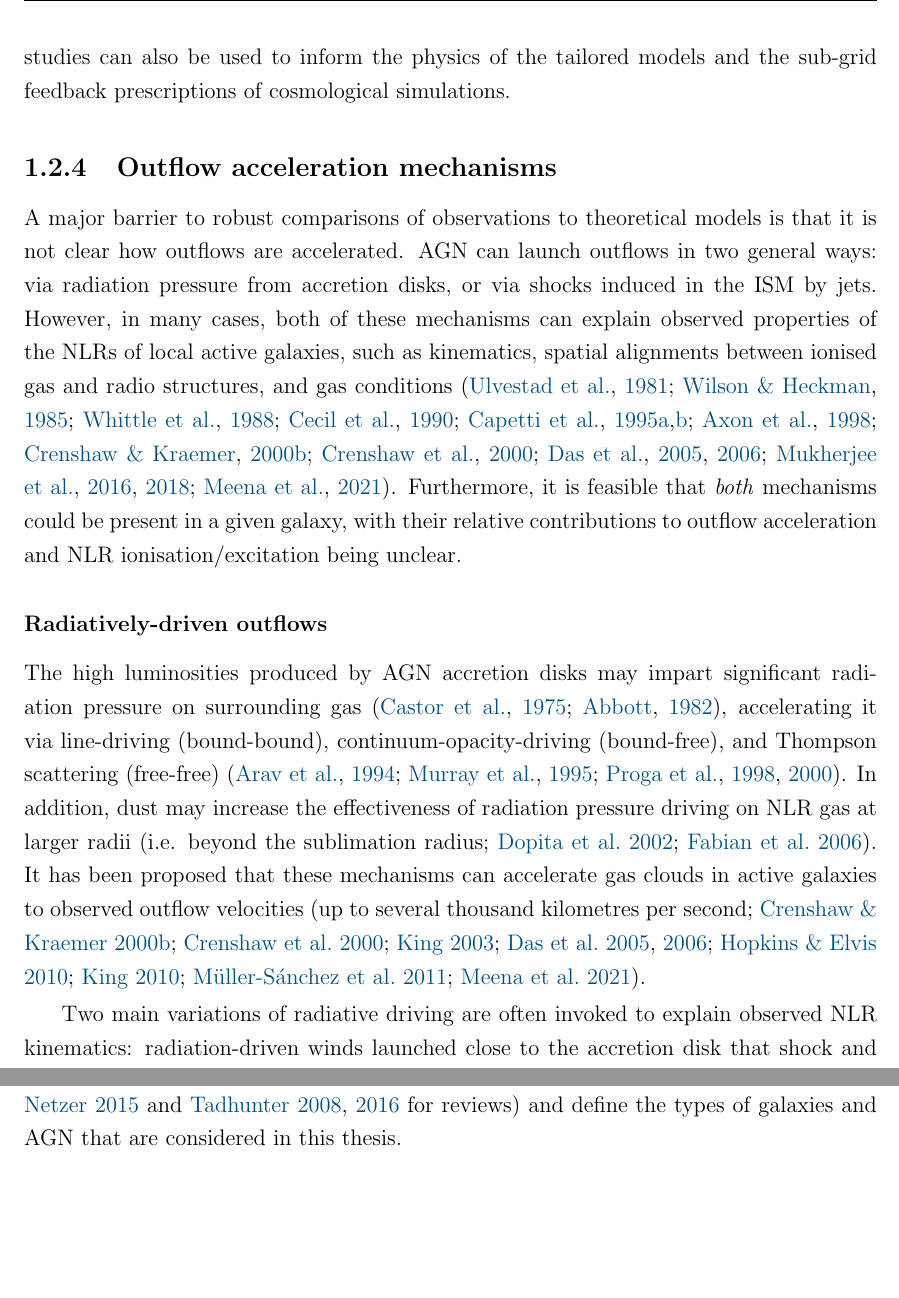
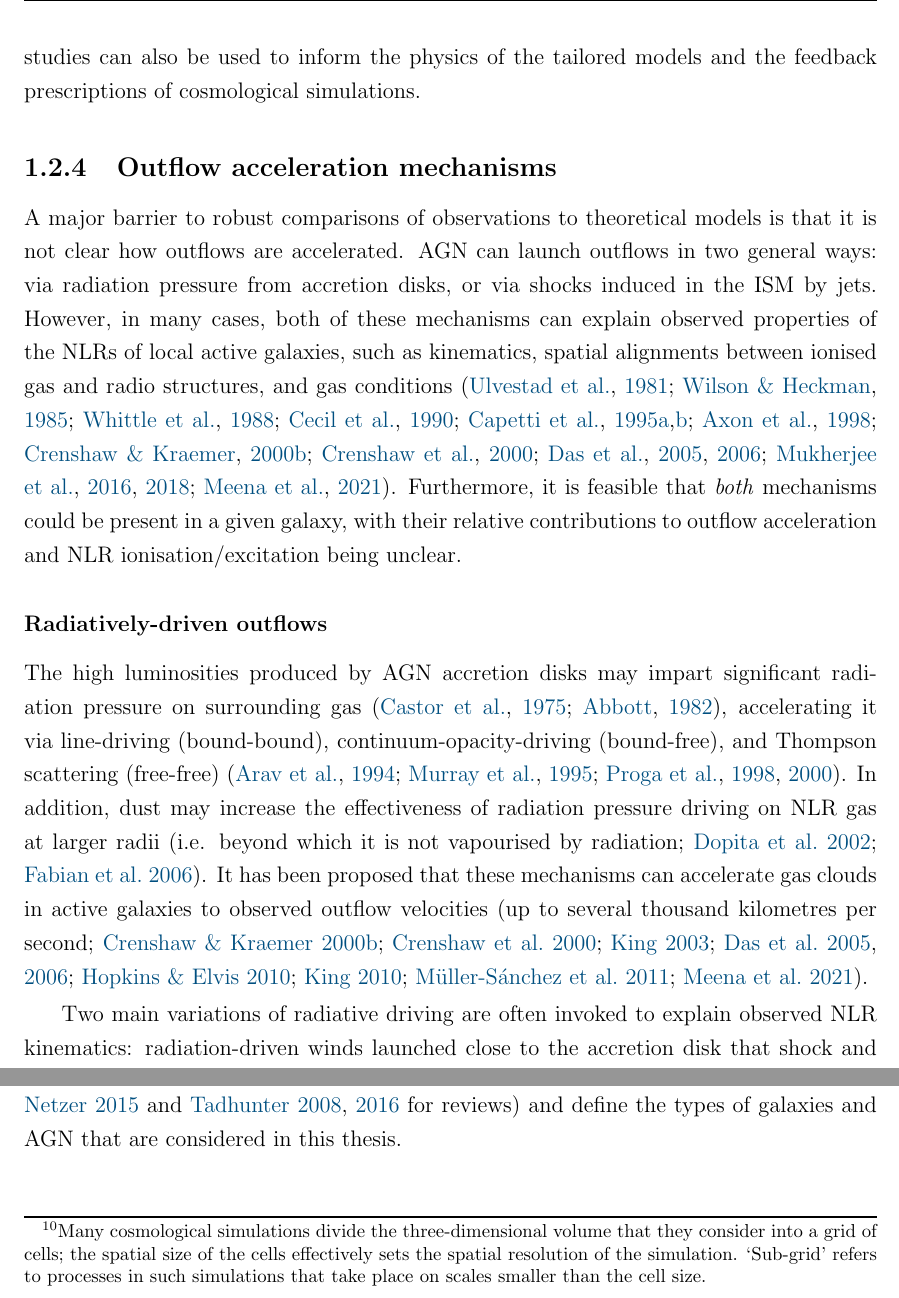
Before and after one commit to luke-r-holden/phd-thesis, a LaTeX thesis (main.tex, which reads chapters/introduction/introduction.tex): two parts of pages 47 and 54 of 257, joined at a grey line, cut so that both start at the same text, the shorter picture padded with empty space. Compiled offline with pdfLaTeX.

Commit message:
added footnote to explain 'sub-grid'; removed usage of phrase 'sublimation radius'

```diff
--- a/chapters/introduction/introduction.tex
+++ b/chapters/introduction/introduction.tex
@@ -252,7 +252,7 @@ In addition to the described uncertainties involved in calculating observational
 
 Moreover, the AGN-feedback models used in cosmological simulations are not spatially resolved. One problem this can produce is numerical overcooling, which may be compensated for by increasing the required fraction of SMBH accretion power that is coupled to the ISM, potentially by orders of magnitude \citep{Weinberger2017} --- models that attempt to overcome this problem require a wide range of coupling efficiencies (0.04--30\;per\;cent: \citealt{Booth2009, Choi2012}). In addition, outflows may radiate a significant fraction of their energy post-acceleration, or decelerate under gravity, meaning that observationally-derived coupling efficiencies may be significantly lower than would be measured immediately after the outflow was launched. Furthermore, given that typical outflow dynamical timescales ($\sim$1--10\;Myr) may be similar to those of AGN cycles ($\sim$10--100\;Myr, although possibly much shorter in some cases: see \citealt{Morganti2017} for a review), it is unclear whether or not a given observed outflow was launched during the current epoch of AGN activity (the bolometric luminosity of which is used in coupling efficiency calculations). As argued by \citet{Harrison2018}, based on these arguments, it is not necessarily expected that coupling efficiency values required by models correspond to the measured ratio of outflow kinetic power to AGN bolometric luminosity, as is often assumed in observational outflow studies.
 
-Therefore, direct comparisons of specific coupling efficiency values should be done with caution. Alternatively, \textit{qualitatively} comparing outflow properties derived from detailed observations to those predicted by tailored simulations of outflows in different object types may be an insightful (and perhaps complementary) approach. Detailed observational studies can also be used to inform the physics of the tailored models and the sub-grid feedback prescriptions of cosmological simulations.
+Therefore, direct comparisons of specific coupling efficiency values should be done with caution. Alternatively, \textit{qualitatively} comparing outflow properties derived from detailed observations to those predicted by tailored simulations of outflows in different object types may be an insightful (and perhaps complementary) approach. Detailed observational studies can also be used to inform the physics of the tailored models and the feedback prescriptions of cosmological simulations.
 
 
 \subsection{Outflow acceleration mechanisms}
@@ -263,7 +263,7 @@ A major barrier to robust comparisons of observations to theoretical models is t
 \subsubsection{Radiatively-driven outflows}
 \label{section: introduction: outflows: accleration_mechanisms: radiation}
 
-The high luminosities produced by AGN accretion disks may impart significant radiation pressure on surrounding gas \citep{Castor1975, Abbott1982}, accelerating it via line-driving (bound-bound), continuum-opacity-driving (bound-free), and Thompson scattering (free-free) \citep{Arav1994, Murray1995, Proga1998, Proga2000}. In addition, dust may increase the effectiveness of radiation pressure driving on NLR gas at larger radii (i.e. beyond the sublimation radius; \citealt{Dopita2002, Fabian2006}). It has been proposed that these mechanisms can accelerate gas clouds in active galaxies to observed outflow velocities (up to several thousand kilometres per second; \citealt{Crenshaw2000_N1068, Crenshaw2000_N4151, King2003, Das2005, Das2006, Hopkins2010, King2010, MullerSanchez2011, Meena2021}).
+The high luminosities produced by AGN accretion disks may impart significant radiation pressure on surrounding gas \citep{Castor1975, Abbott1982}, accelerating it via line-driving (bound-bound), continuum-opacity-driving (bound-free), and Thompson scattering (free-free) \citep{Arav1994, Murray1995, Proga1998, Proga2000}. In addition, dust may increase the effectiveness of radiation pressure driving on NLR gas at larger radii (i.e. beyond which it is not vapourised by radiation; \citealt{Dopita2002, Fabian2006}). It has been proposed that these mechanisms can accelerate gas clouds in active galaxies to observed outflow velocities (up to several thousand kilometres per second; \citealt{Crenshaw2000_N1068, Crenshaw2000_N4151, King2003, Das2005, Das2006, Hopkins2010, King2010, MullerSanchez2011, Meena2021}).
 
 Two main variations of radiative driving are often invoked to explain observed NLR kinematics: radiation-driven winds launched close to the accretion disk that shock and accelerate the ISM on larger scales (e.g. \citealt{Elvis2000, Proga2000, King2003}), and radiation pressure directly accelerating colder NLR gas on kiloparsec-scales \textit{in situ} (e.g. \citealt{Das2007, Fischer2017, Revalski2018, Meena2021, Meena2023}). In an example of the former mechanism, \citet{Hopkins2010} propose that hot (4\;\textless\;log$_{10}(T [K])$\;\textless\;6), low-density ($n=1$--100\;cm$^{-3}$) gas close to the accretion disk ($r$\;\textless\;100\;pc) is radiatively accelerated to very high velocities ($v$\;\textgreater\;$10^4$\;km\;s\;$^{-1}$). As this high-velocity outflow impacts the colder, larger-scale ($r$\;\textgreater\;100\;pc) ISM, a series of shocks and dynamical instabilities cause it to mix with the colder gas, which produces an expansion in the direction perpendicular to the incident AGN radiation. The increased cross-section of the mixed cloud then leads to efficient, direct radiative driving. Very high-velocity nuclear winds such as those invoked in this model have been observed in the highly ionised phase (Table\;\ref{tab: introduction: outflows: energetics: multi-phase: outflow_phases}) with X-ray absorption lines \citep{Pounds2004, Lobban2011, Pounds2011, Tombesi2011}, and other studies making use of multi-wavelength observations have argued direct support for the importance of highly-ionised winds in driving larger-scale outflows \citep{Pounds2013, Feruglio2015}.
 
@@ -322,7 +322,7 @@ The kiloparsec-scale linear double or triple radio structures seen in Seyfert ga
 
 Regardless of the source of the shocks, it is not clear how well ionisation/excitation mechanisms correspond to radiative or shock-acceleration. While line ratios consistent with shock-ionisation/excitation indicate that the emitting material has passed through (and thus been accelerated by) a shock, photoionised gas does not necessarily imply radiative acceleration: it is possible that the material passed through a shock, cooled, and then was re-ionised by radiation from the AGN.
 
-Determining precise diagnostics of outflow acceleration, ionisation/excitation, and the links between these is therefore essential: simulations of different mechanisms are now able to predict specific outflow properties (e.g. \citealt{Richings2021, Meenakshi2022a, Meenakshi2022b}; see \citealt{Krause2023} for a review), allowing detailed observational studies to directly test their assumptions regarding the underlying physics. Moreover, a complete understanding of outflow acceleration is needed to inform the sub-grid physics of cosmological simulations, for which AGN feedback in the form of outflows is required to reproduce observed galaxy properties \citep{Schaye2015, Dubois2016, Dave2019, Zinger2020}.
+Determining precise diagnostics of outflow acceleration, ionisation/excitation, and the links between these is therefore essential: simulations of different mechanisms are now able to predict specific outflow properties (e.g. \citealt{Richings2021, Meenakshi2022a, Meenakshi2022b}; see \citealt{Krause2023} for a review), allowing detailed observational studies to directly test their assumptions regarding the underlying physics. Moreover, a complete understanding of outflow acceleration is needed to inform the sub-grid\footnote{Many cosmological simulations divide the three-dimensional volume that they consider into a grid of cells; the spatial size of the cells effectively sets the spatial resolution of the simulation. `Sub-grid' refers to processes in such simulations that take place on scales smaller than the cell size.} physics of cosmological simulations, for which AGN feedback in the form of outflows is required to reproduce observed galaxy properties \citep{Schaye2015, Dubois2016, Dave2019, Zinger2020}.
 
 \subsection{Taxonomy of AGN}
 \label{section: introduction: outflows: taxonomy_of_agn}
```
Also changed, not shown: chapters/introduction/introduction.tex (2 more changed lines), 6 other files.
